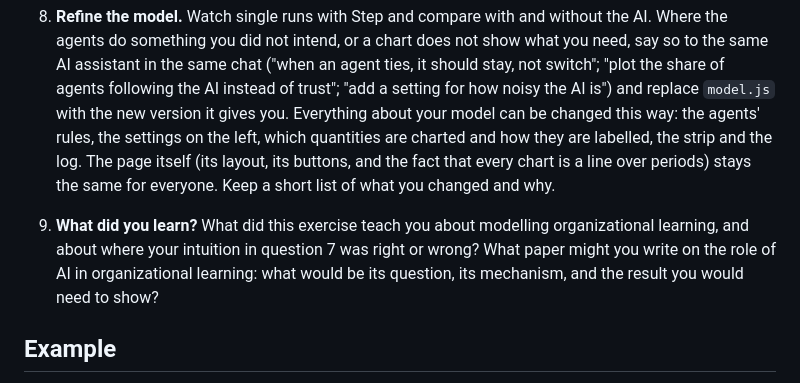
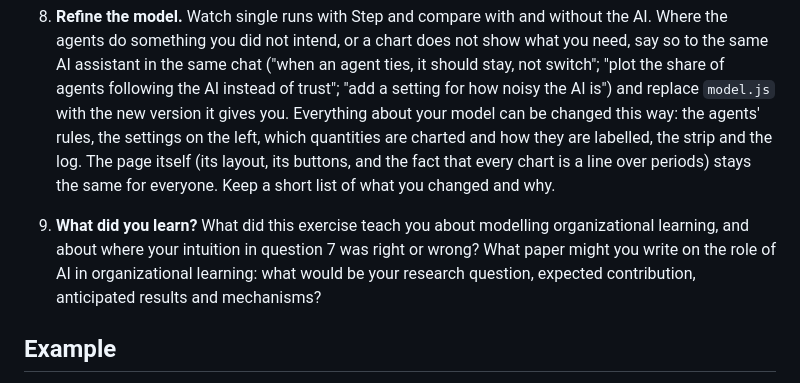
Before and after one commit to lynjfu/sim-explorer, a Markdown page: 1_ASSIGNMENT.md, the part around the change. Drawn GitHub-style.

```diff
--- a/1_ASSIGNMENT.md
+++ b/1_ASSIGNMENT.md
@@ -50,7 +50,7 @@ Once your explorer runs, work with it, then write up what you found.
 
 8. **Refine the model.** Watch single runs with Step and compare with and without the AI. Where the agents do something you did not intend, or a chart does not show what you need, say so to the same AI assistant in the same chat ("when an agent ties, it should stay, not switch"; "plot the share of agents following the AI instead of trust"; "add a setting for how noisy the AI is") and replace `model.js` with the new version it gives you. Everything about your model can be changed this way: the agents' rules, the settings on the left, which quantities are charted and how they are labelled, the strip and the log. The page itself (its layout, its buttons, and the fact that every chart is a line over periods) stays the same for everyone. Keep a short list of what you changed and why.
 
-9. **What did you learn?** What did this exercise teach you about modelling organizational learning, and about where your intuition in question 7 was right or wrong? What paper might you write on the role of AI in organizational learning: what would be its question, its mechanism, and the result you would need to show?
+9. **What did you learn?** What did this exercise teach you about modelling organizational learning, and about where your intuition in question 7 was right or wrong? What paper might you write on the role of AI in organizational learning: what would be your research question, expected contribution, anticipated results and mechanisms?
 
 ## Example
 
```
